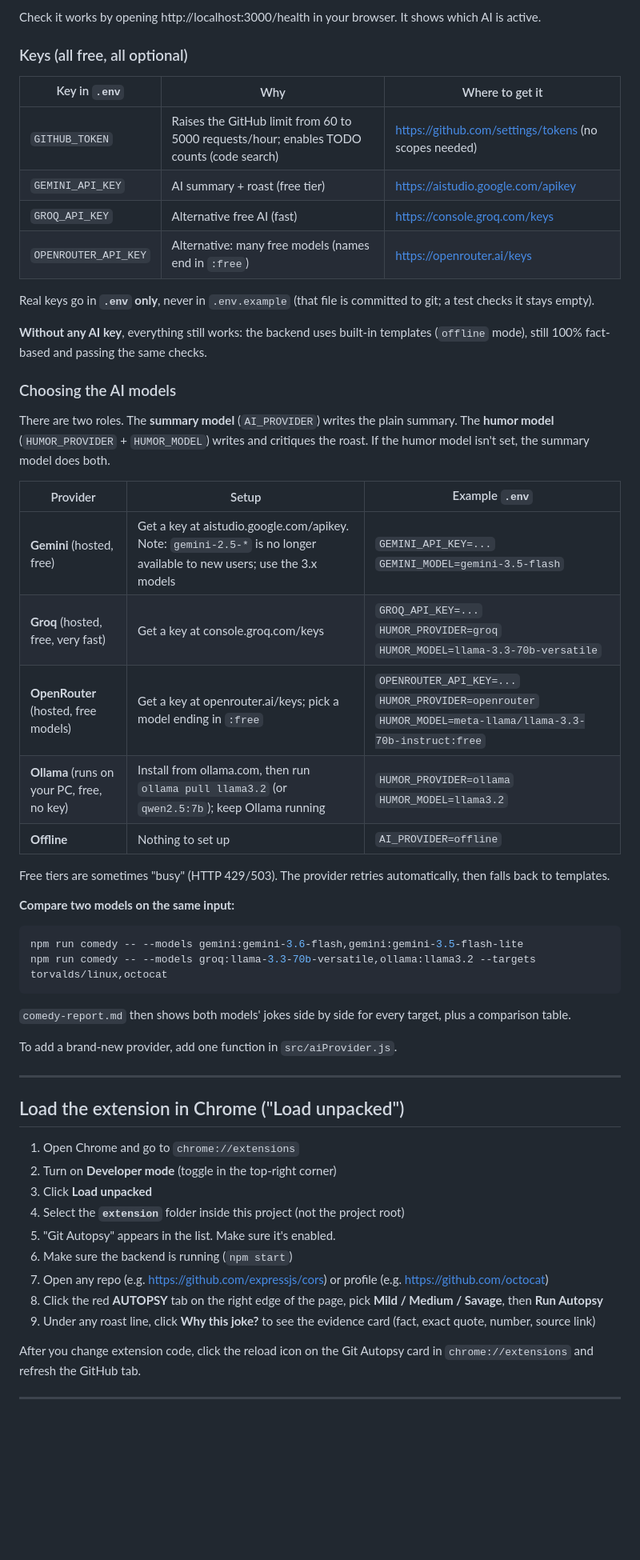
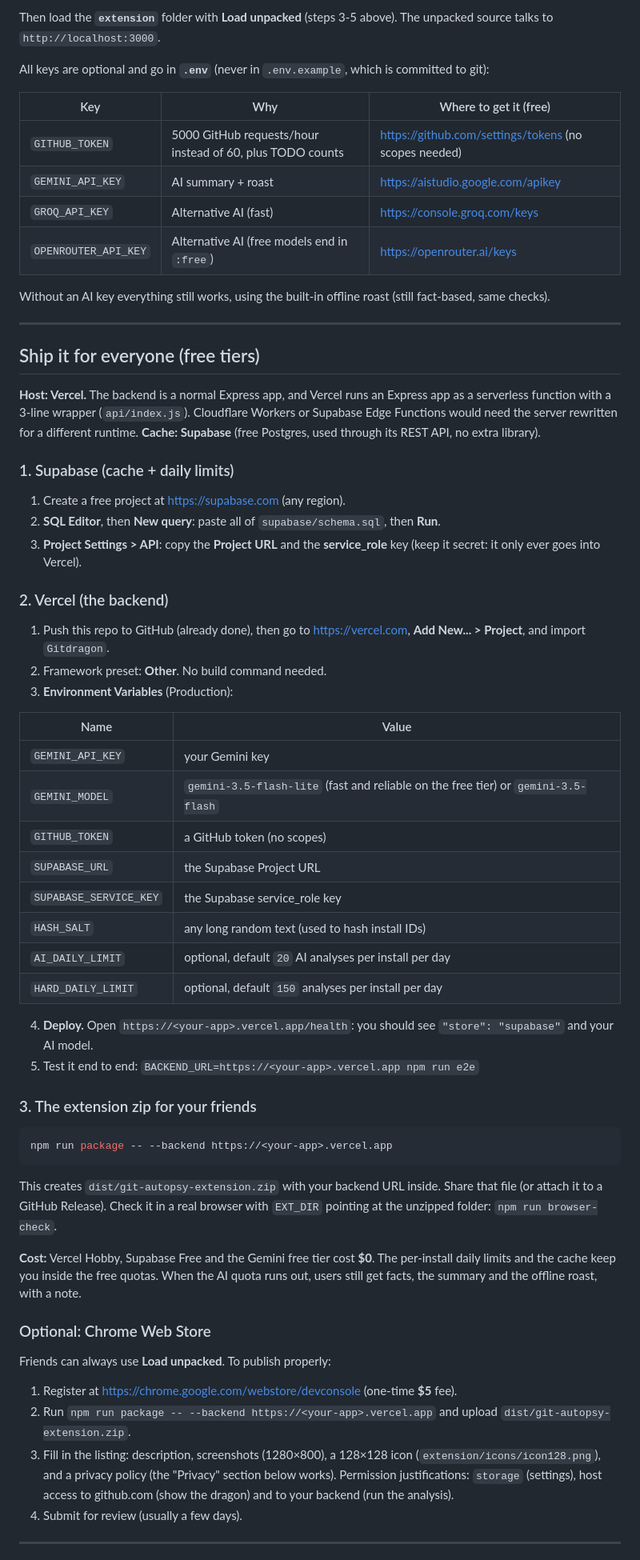
Before and after one commit to Shrexxx-sys/Gitdragon, a Markdown page: README.md, the part around one of its changes. Shown at 80% size. GitHub-like rendering; blank space fills up the shorter version.

````diff
--- a/README.md
+++ b/README.md
@@ -77,58 +91,62 @@ npm start
 ```
 
-Check it works by opening http://localhost:3000/health in your browser. It shows which AI is active.
+Then load the **`extension`** folder with **Load unpacked** (steps 3-5 above). The unpacked source talks to `http://localhost:3000`.
 
-### Keys (all free, all optional)
+All keys are optional and go in **`.env`** (never in `.env.example`, which is committed to git):
 
-| Key in `.env` | Why | Where to get it |
+| Key | Why | Where to get it (free) |
 |---|---|---|
-| `GITHUB_TOKEN` | Raises the GitHub limit from 60 to 5000 requests/hour; enables TODO counts (code search) | https://github.com/settings/tokens (no scopes needed) |
-| `GEMINI_API_KEY` | AI summary + roast (free tier) | https://aistudio.google.com/apikey |
-| `GROQ_API_KEY` | Alternative free AI (fast) | https://console.groq.com/keys |
-| `OPENROUTER_API_KEY` | Alternative: many free models (names end in `:free`) | https://openrouter.ai/keys |
+| `GITHUB_TOKEN` | 5000 GitHub requests/hour instead of 60, plus TODO counts | https://github.com/settings/tokens (no scopes needed) |
+| `GEMINI_API_KEY` | AI summary + roast | https://aistudio.google.com/apikey |
+| `GROQ_API_KEY` | Alternative AI (fast) | https://console.groq.com/keys |
+| `OPENROUTER_API_KEY` | Alternative AI (free models end in `:free`) | https://openrouter.ai/keys |
 
-Real keys go in **`.env` only**, never in `.env.example` (that file is committed to git; a test checks it stays empty).
-
-**Without any AI key**, everything still works: the backend uses built-in templates (`offline` mode), still 100% fact-based and passing the same checks.
-
-### Choosing the AI models
-
-There are two roles. The **summary model** (`AI_PROVIDER`) writes the plain summary. The **humor model** (`HUMOR_PROVIDER` + `HUMOR_MODEL`) writes and critiques the roast. If the humor model isn't set, the summary model does both.
-
-| Provider | Setup | Example `.env` |
-|---|---|---|
-| **Gemini** (hosted, free) | Get a key at aistudio.google.com/apikey. Note: `gemini-2.5-*` is no longer available to new users; use the 3.x models | `GEMINI_API_KEY=...` `GEMINI_MODEL=gemini-3.5-flash` |
-| **Groq** (hosted, free, very fast) | Get a key at console.groq.com/keys | `GROQ_API_KEY=...` `HUMOR_PROVIDER=groq` `HUMOR_MODEL=llama-3.3-70b-versatile` |
-| **OpenRouter** (hosted, free models) | Get a key at openrouter.ai/keys; pick a model ending in `:free` | `OPENROUTER_API_KEY=...` `HUMOR_PROVIDER=openrouter` `HUMOR_MODEL=meta-llama/llama-3.3-70b-instruct:free` |
-| **Ollama** (runs on your PC, free, no key) | Install from ollama.com, then run `ollama pull llama3.2` (or `qwen2.5:7b`); keep Ollama running | `HUMOR_PROVIDER=ollama` `HUMOR_MODEL=llama3.2` |
-| **Offline** | Nothing to set up | `AI_PROVIDER=offline` |
-
-Free tiers are sometimes "busy" (HTTP 429/503). The provider retries automatically, then falls back to templates.
-
-**Compare two models on the same input:**
-```bash
-npm run comedy -- --models gemini:gemini-3.6-flash,gemini:gemini-3.5-flash-lite
-npm run comedy -- --models groq:llama-3.3-70b-versatile,ollama:llama3.2 --targets torvalds/linux,octocat
-```
-`comedy-report.md` then shows both models' jokes side by side for every target, plus a comparison table.
-
-To add a brand-new provider, add one function in `src/aiProvider.js`.
+Without an AI key everything still works, using the built-in offline roast (still fact-based, same checks).
 
 ---
 
-## Load the extension in Chrome ("Load unpacked")
+## Ship it for everyone (free tiers)
 
-1. Open Chrome and go to `chrome://extensions`
-2. Turn on **Developer mode** (toggle in the top-right corner)
-3. Click **Load unpacked**
-4. Select the **`extension`** folder inside this project (not the project root)
-5. "Git Autopsy" appears in the list. Make sure it's enabled.
-6. Make sure the backend is running (`npm start`)
-7. Open any repo (e.g. https://github.com/expressjs/cors) or profile (e.g. https://github.com/octocat)
-8. Click the red **AUTOPSY** tab on the right edge of the page, pick **Mild / Medium / Savage**, then **Run Autopsy**
-9. Under any roast line, click **Why this joke?** to see the evidence card (fact, exact quote, number, source link)
+**Host: Vercel.** The backend is a normal Express app, and Vercel runs an Express app as a serverless function with a 3-line wrapper (`api/index.js`). Cloudflare Workers or Supabase Edge Functions would need the server rewritten for a different runtime. **Cache: Supabase** (free Postgres, used through its REST API, no extra library).
 
-After you change extension code, click the reload icon on the Git Autopsy card in `chrome://extensions` and refresh the GitHub tab.
+### 1. Supabase (cache + daily limits)
+1. Create a free project at https://supabase.com (any region).
+2. **SQL Editor**, then **New query**: paste all of `supabase/schema.sql`, then **Run**.
+3. **Project Settings > API**: copy the **Project URL** and the **service_role** key (keep it secret: it only ever goes into Vercel).
+
+### 2. Vercel (the backend)
+1. Push this repo to GitHub (already done), then go to https://vercel.com, **Add New... > Project**, and import `Gitdragon`.
+2. Framework preset: **Other**. No build command needed.
+3. **Environment Variables** (Production):
+
+| Name | Value |
+|---|---|
+| `GEMINI_API_KEY` | your Gemini key |
+| `GEMINI_MODEL` | `gemini-3.5-flash-lite` (fast and reliable on the free tier) or `gemini-3.5-flash` |
+| `GITHUB_TOKEN` | a GitHub token (no scopes) |
+| `SUPABASE_URL` | the Supabase Project URL |
+| `SUPABASE_SERVICE_KEY` | the Supabase service_role key |
+| `HASH_SALT` | any long random text (used to hash install IDs) |
+| `AI_DAILY_LIMIT` | optional, default `20` AI analyses per install per day |
+| `HARD_DAILY_LIMIT` | optional, default `150` analyses per install per day |
+
+4. **Deploy.** Open `https://<your-app>.vercel.app/health`: you should see `"store": "supabase"` and your AI model.
+5. Test it end to end: `BACKEND_URL=https://<your-app>.vercel.app npm run e2e`
+
+### 3. The extension zip for your friends
+```bash
+npm run package -- --backend https://<your-app>.vercel.app
+```
+This creates `dist/git-autopsy-extension.zip` with your backend URL inside. Share that file (or attach it to a GitHub Release). Check it in a real browser with `EXT_DIR` pointing at the unzipped folder: `npm run browser-check`.
+
+**Cost:** Vercel Hobby, Supabase Free and the Gemini free tier cost **$0**. The per-install daily limits and the cache keep you inside the free quotas. When the AI quota runs out, users still get facts, the summary and the offline roast, with a note.
+
+### Optional: Chrome Web Store
+Friends can always use **Load unpacked**. To publish properly:
+1. Register at https://chrome.google.com/webstore/devconsole (one-time **$5** fee).
+2. Run `npm run package -- --backend https://<your-app>.vercel.app` and upload `dist/git-autopsy-extension.zip`.
+3. Fill in the listing: description, screenshots (1280×800), a 128×128 icon (`extension/icons/icon128.png`), and a privacy policy (the "Privacy" section below works). Permission justifications: `storage` (settings), host access to github.com (show the dragon) and to your backend (run the analysis).
+4. Submit for review (usually a few days).
 
 ---
 
````
Also changed, not shown: other parts of README.md (+125 -98 lines), docs/screenshots/box.png (added), docs/screenshots/dragon.png (added), 2 other files.
